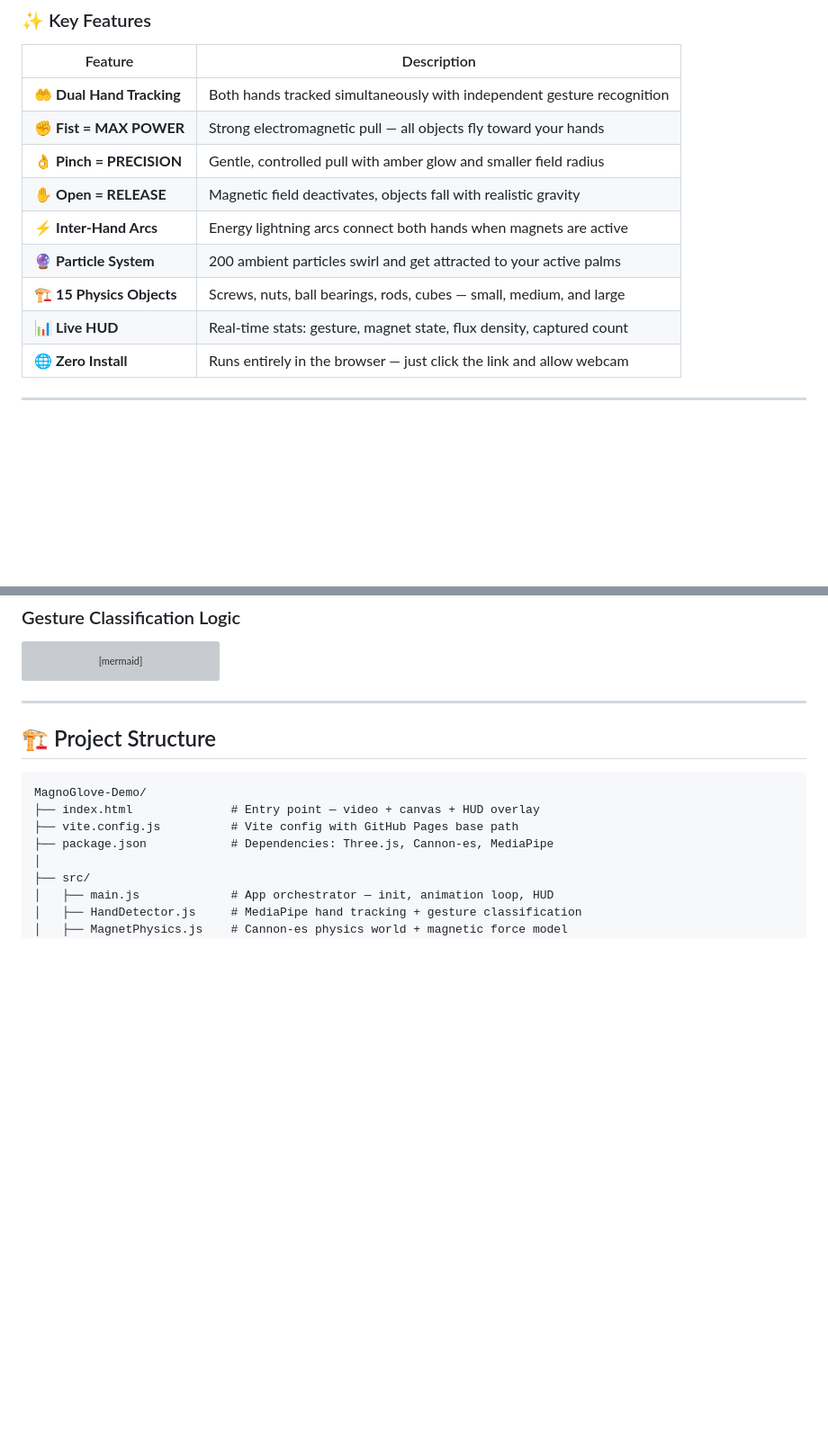
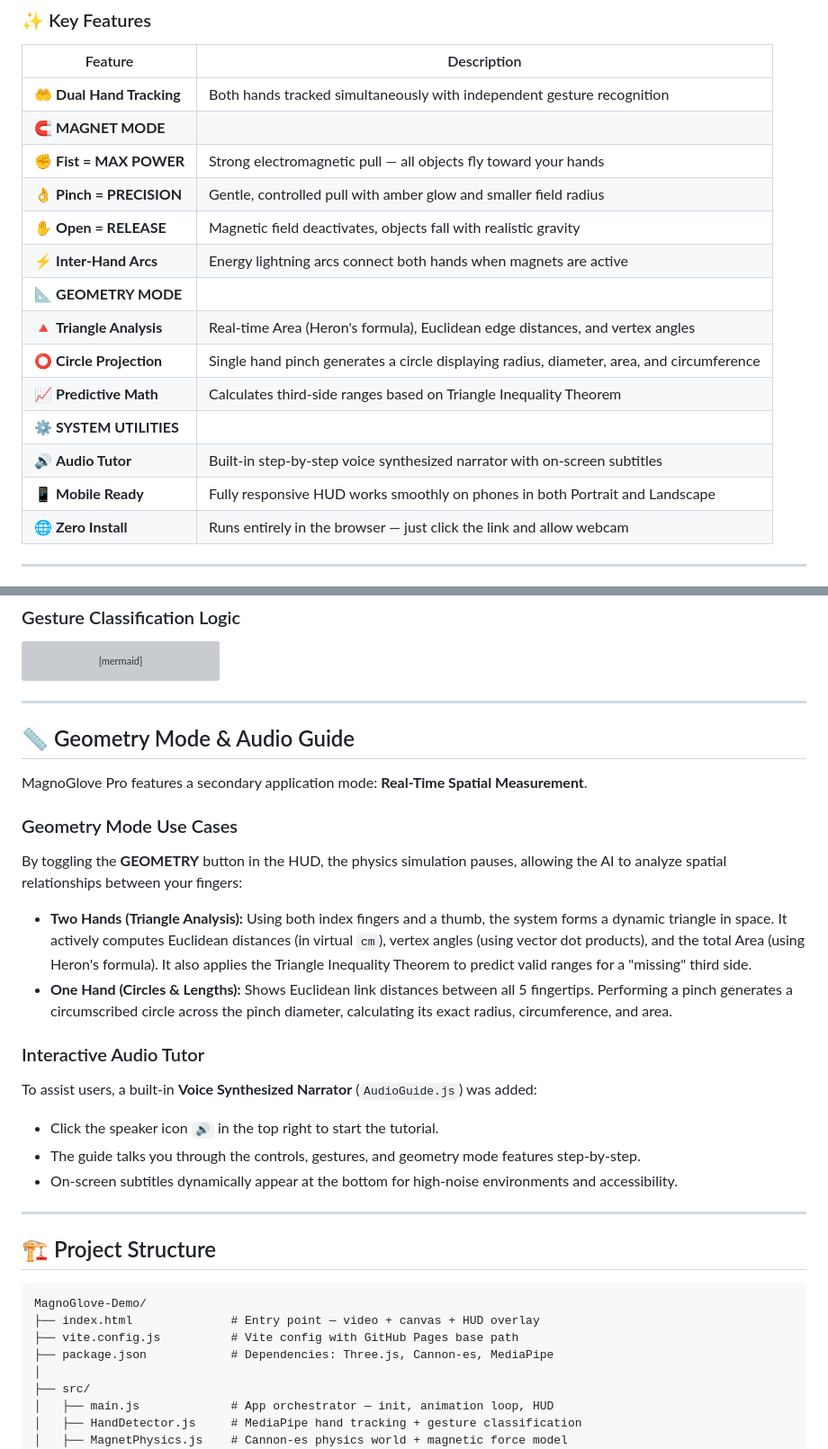
Before and after one commit to Debddj/MagnoGlove-Demo, a Markdown page: README.md, 2 parts joined by grey strips. Shown at 90% size. Rendered like a GitHub page; blank space fills up the shorter version; grey boxes are pictures that could not be loaded.

Commit message:
Update README with Geometry Mode, Audio Guide, and Mobile UI details

````diff
--- a/README.md
+++ b/README.md
@@ -29,13 +29,18 @@ Metallic objects (screws, spheres, cubes, rods, and more) sit on a virtual surfa
 | Feature | Description |
 |---------|-------------|
 | 🤲 **Dual Hand Tracking** | Both hands tracked simultaneously with independent gesture recognition |
+| 🧲 **MAGNET MODE** | |
 | ✊ **Fist = MAX POWER** | Strong electromagnetic pull — all objects fly toward your hands |
 | 👌 **Pinch = PRECISION** | Gentle, controlled pull with amber glow and smaller field radius |
 | ✋ **Open = RELEASE** | Magnetic field deactivates, objects fall with realistic gravity |
 | ⚡ **Inter-Hand Arcs** | Energy lightning arcs connect both hands when magnets are active |
-| 🔮 **Particle System** | 200 ambient particles swirl and get attracted to your active palms |
-| 🏗 **15 Physics Objects** | Screws, nuts, ball bearings, rods, cubes — small, medium, and large |
-| 📊 **Live HUD** | Real-time stats: gesture, magnet state, flux density, captured count |
+| 📐 **GEOMETRY MODE** | |
+| 🔺 **Triangle Analysis** | Real-time Area (Heron's formula), Euclidean edge distances, and vertex angles |
+| ⭕ **Circle Projection** | Single hand pinch generates a circle displaying radius, diameter, area, and circumference |
+| 📈 **Predictive Math** | Calculates third-side ranges based on Triangle Inequality Theorem |
+| ⚙️ **SYSTEM UTILITIES** | |
+| 🔊 **Audio Tutor** | Built-in step-by-step voice synthesized narrator with on-screen subtitles |
+| 📱 **Mobile Ready** | Fully responsive HUD works smoothly on phones in both Portrait and Landscape |
 | 🌐 **Zero Install** | Runs entirely in the browser — just click the link and allow webcam |
 
 ---
@@ -161,6 +166,23 @@ flowchart LR
     style E fill:#002233,stroke:#00e5ff,color:#00e5ff
     style G fill:#0a1628,stroke:#3a5068,color:#3a5068
 ```
+
+---
+
+## 📏 Geometry Mode & Audio Guide
+
+MagnoGlove Pro features a secondary application mode: **Real-Time Spatial Measurement**.
+
+### Geometry Mode Use Cases
+By toggling the **GEOMETRY** button in the HUD, the physics simulation pauses, allowing the AI to analyze spatial relationships between your fingers:
+- **Two Hands (Triangle Analysis):** Using both index fingers and a thumb, the system forms a dynamic triangle in space. It actively computes Euclidean distances (in virtual `cm`), vertex angles (using vector dot products), and the total Area (using Heron's formula). It also applies the Triangle Inequality Theorem to predict valid ranges for a "missing" third side.
+- **One Hand (Circles & Lengths):** Shows Euclidean link distances between all 5 fingertips. Performing a pinch generates a circumscribed circle across the pinch diameter, calculating its exact radius, circumference, and area.
+
+### Interactive Audio Tutor
+To assist users, a built-in **Voice Synthesized Narrator** (`AudioGuide.js`) was added:
+- Click the speaker icon `🔊` in the top right to start the tutorial.
+- The guide talks you through the controls, gestures, and geometry mode features step-by-step.
+- On-screen subtitles dynamically appear at the bottom for high-noise environments and accessibility.
 
 ---
 
````
